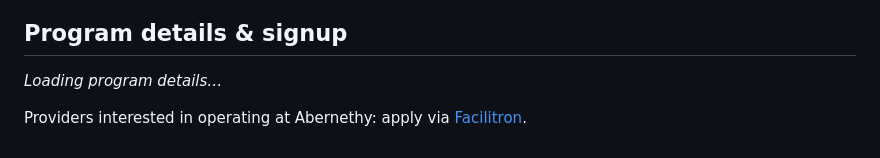
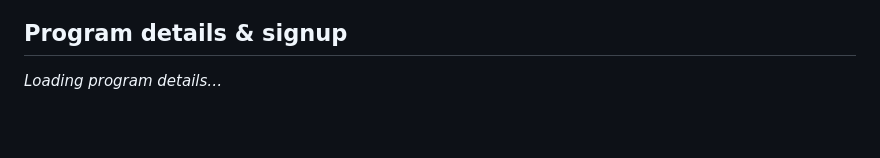
Before and after one commit to Abernethy-PTA/website, a Markdown page: src/programs/after-school.md, the part around the change. Drawn GitHub-style; blank space fills up the shorter version.

Commit message:
After School: remove Facilitron provider line
Co-Authored-By: Claude Fable 5.1 <noreply@anthropic.com>
Claude-Session: https://claude.ai/code/session_012ujhwwEfyHHenTEV9PK5cV

```diff
--- a/src/programs/after-school.md
+++ b/src/programs/after-school.md
@@ -17,8 +17,6 @@ Here's the fall lineup of on-campus after school enrichment programs at Aberneth
 ## Program details &amp; signup
 
 <div id="as-details"><p><em>Loading program details…</em></p></div>
-
-Providers interested in operating at Abernethy: apply via [Facilitron](https://www.facilitron.com/aks97214).
 
 <style>
 /* break out of the narrow content column so the full week fits on desktop */
```
